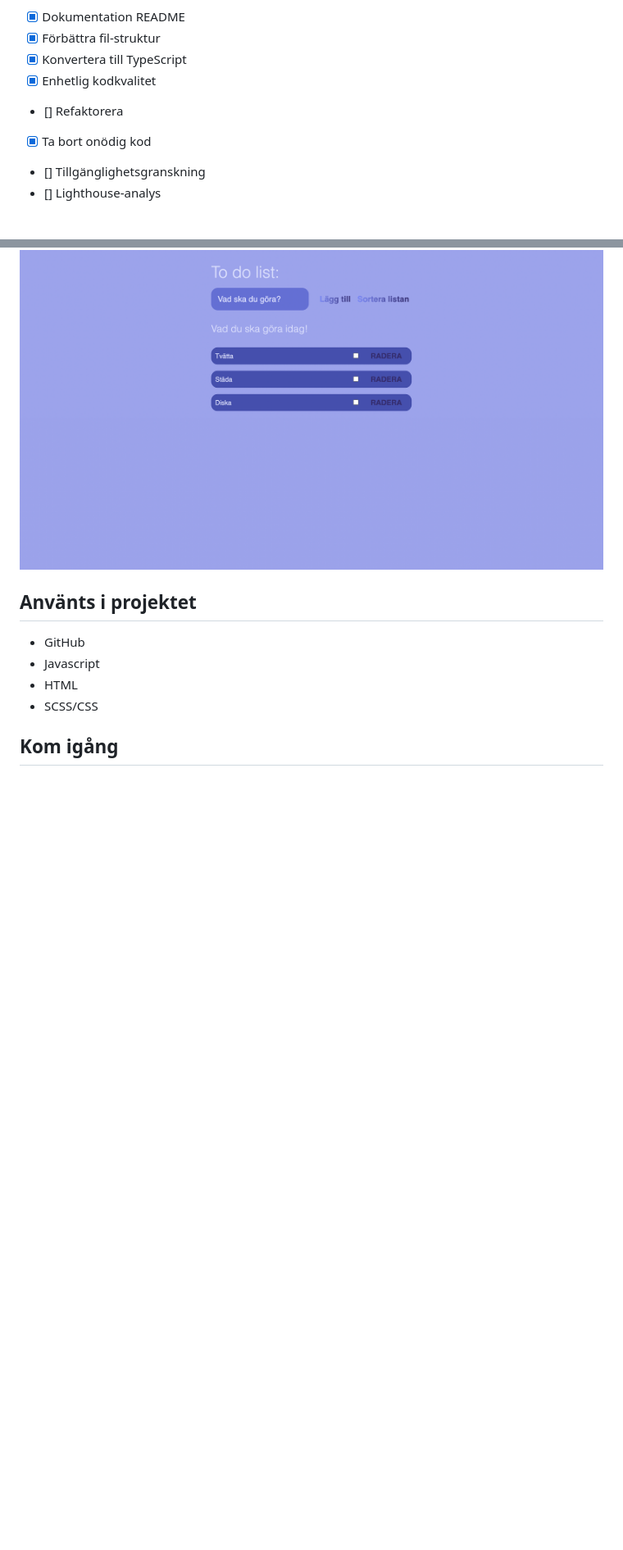
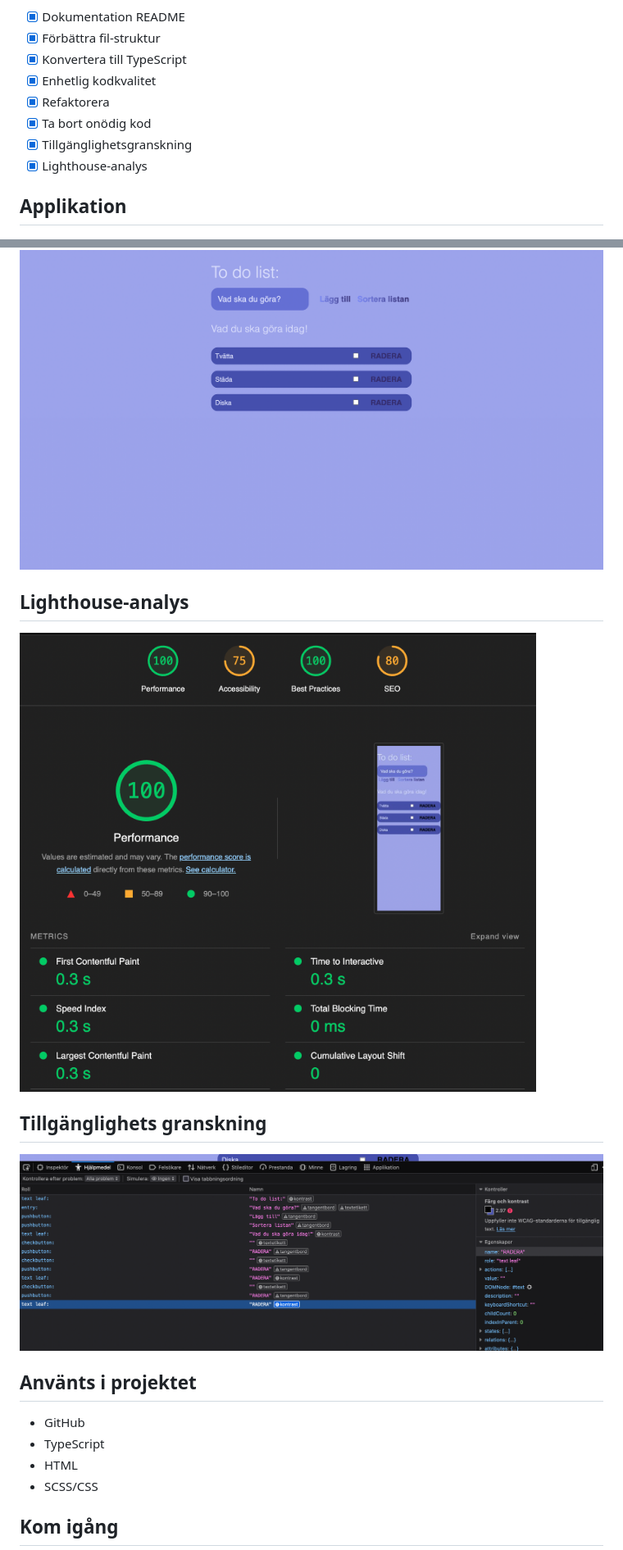
Before and after one commit to Malinaahlin/Arbetsmetodik-assignment, a Markdown page: README.md, 2 parts joined by grey strips. Shown: that part at 82% size. GitHub-like rendering; pictures changed too: assets/Assessibility-todoApp.png (added), assets/Lighthouse-todoApp.png (added); blank space fills up the shorter version.

Commit message:
[reactor, docs] - delete code in main.ts, update README

```diff
--- a/README.md
+++ b/README.md
@@ -10,17 +10,27 @@ Det här är en webbsida för att skapa en todo lista där man kan skriva nya to
 - [x] Förbättra fil-struktur
 - [x] Konvertera till TypeScript
 - [x] Enhetlig kodkvalitet
-- [] Refaktorera
+- [x] Refaktorera
 - [x] Ta bort onödig kod
-- [] Tillgänglighetsgranskning
-- [] Lighthouse-analys
+- [x] Tillgänglighetsgranskning
+- [x] Lighthouse-analys
+
+## Applikation
 
 ![Image](./assets/Todo.png)
+
+## Lighthouse-analys
+
+![image](./assets/Lighthouse-todoApp.png)
+
+## Tillgänglighets granskning
+
+![image](./assets/Assessibility-todoApp.png)
 
 ## Använts i projektet
 
 - GitHub
-- Javascript
+- TypeScript
 - HTML
 - SCSS/CSS
 
```
Also changed, not shown: 2 other files.
